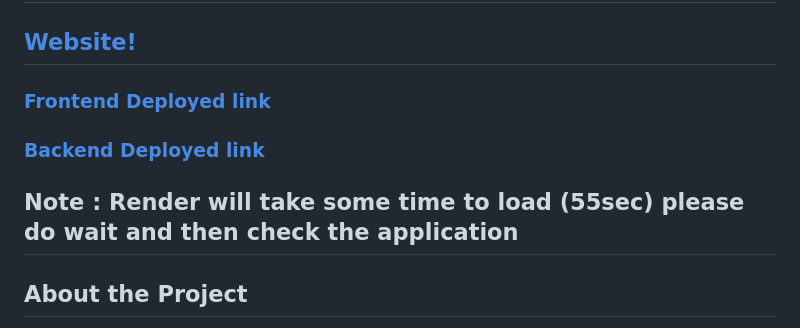
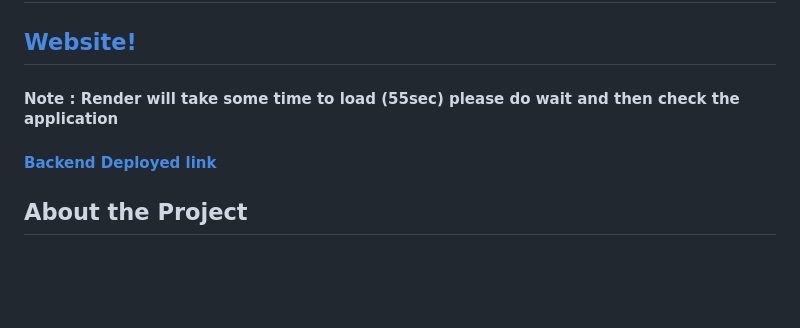
Before and after one commit to kutty023/Secure-Data-Hiding-in-Image-Using-Steganography, a Markdown page: README.md, the part around the change. Drawn GitHub-style; blank space fills up the shorter version.

```diff
--- a/README.md
+++ b/README.md
@@ -2,9 +2,8 @@
 
 ## [Website!](https://kutty023.github.io/Secure-Data-Hiding-in-Image-Using-Steganography/frontend/index.html)
 
-### [Frontend Deployed link]()
-### [Backend Deployed link](https://secure-data-hiding-in-image-using.onrender.com)
-## Note : Render will take some time to load (55sec) please do wait and then check the application
+#### Note : Render will take some time to load (55sec) please do wait and then check the application
+#### [Backend Deployed link](https://secure-data-hiding-in-image-using.onrender.com)
 
 
 ## About the Project
```
